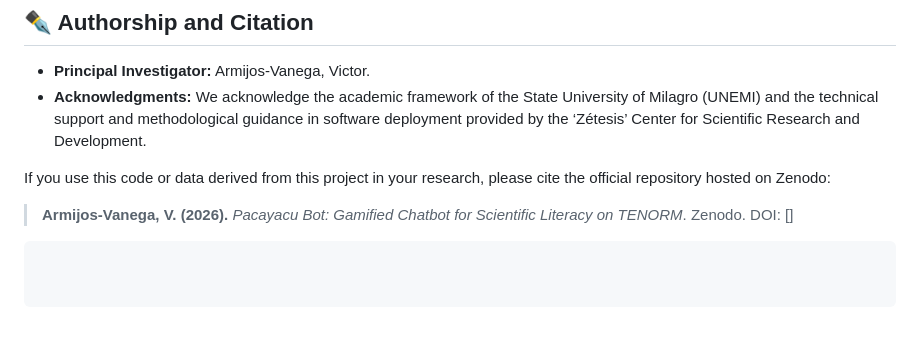
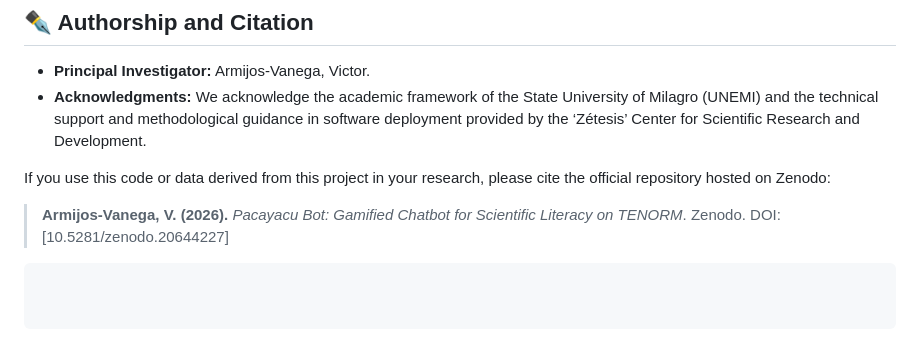
Before and after one commit to victorarmijos/radiation-bot, a Markdown page: README.md, the part around the change. GitHub-like rendering.

Commit message:
Update citation with DOI in README
Added DOI reference for citation in README.

````diff
--- a/README.md
+++ b/README.md
@@ -54,6 +54,7 @@ The database architecture enables the extraction of structured reports to evalua
 * **Acknowledgments:** We acknowledge the academic framework of the State University of Milagro (UNEMI) and the technical support and methodological guidance in software deployment provided by the ‘Zétesis’ Center for Scientific Research and Development.
 
 If you use this code or data derived from this project in your research, please cite the official repository hosted on Zenodo:
-> **Armijos-Vanega, V. (2026).** *Pacayacu Bot: Gamified Chatbot for Scientific Literacy on TENORM*. Zenodo. DOI: []
+> **Armijos-Vanega, V. (2026).** *Pacayacu Bot: Gamified Chatbot for Scientific Literacy on TENORM*. Zenodo.
+> DOI:[10.5281/zenodo.20644227]
 
 ```
````
